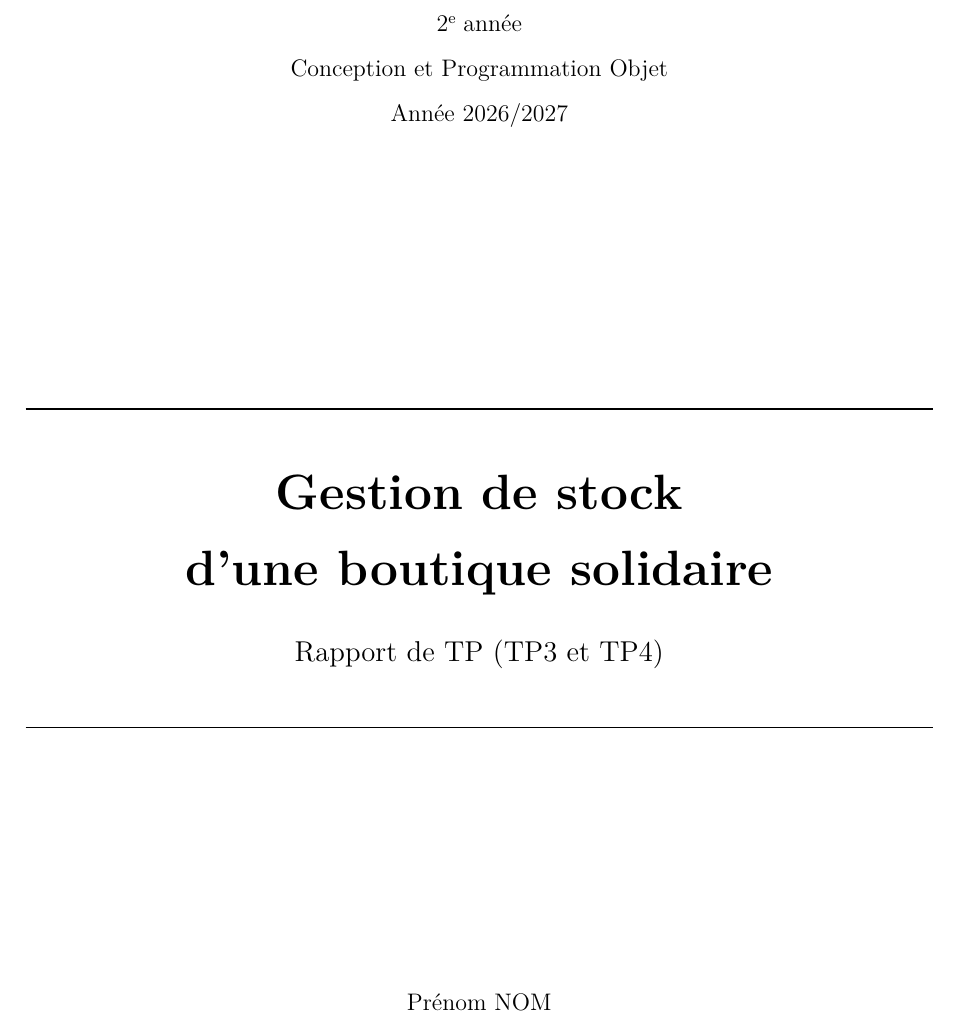
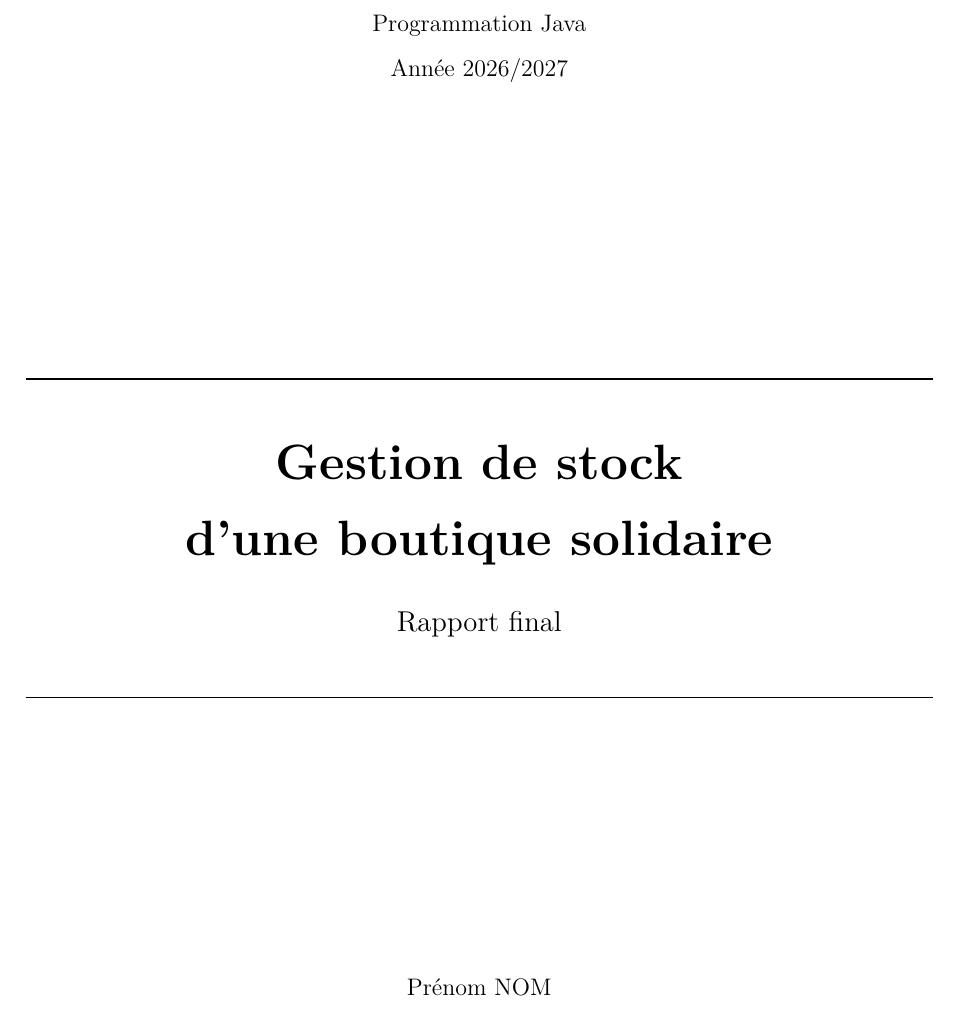
Before and after one commit to Kubus1811/projet_java, a LaTeX document (rapport/rapport.tex): part of page 1 of 13, cut at the place of the change. Compiled offline with pdfLaTeX.

Commit message:
docs(rapport): changer la page de titre
- "Programmation Java" a la place de l'annee et du nom du cours
- sous-titre "Rapport final"

Co-Authored-By: Claude Fable 5.2 <noreply@anthropic.com>

```diff
--- a/rapport/rapport.tex
+++ b/rapport/rapport.tex
@@ -49,9 +49,7 @@
 % ------------------------------------------------------------------ page de titre
 \begin{titlepage}
 \centering
-{\large 2\ieme{} année\par}
-\vspace{0.3cm}
-{\large Conception et Programmation Objet\par}
+{\large Programmation Java\par}
 \vspace{0.3cm}
 {\large Année 2026/2027\par}
 \vfill
@@ -61,7 +59,7 @@
 \vspace{0.3cm}
 {\Huge\bfseries d'une boutique solidaire\par}
 \vspace{0.7cm}
-{\Large Rapport de TP (TP3 et TP4)\par}
+{\Large Rapport final\par}
 \vspace{0.7cm}
 \rule{\textwidth}{0.6pt}\par
 \vfill
```
Also changed, not shown: rapport/rapport.pdf.
